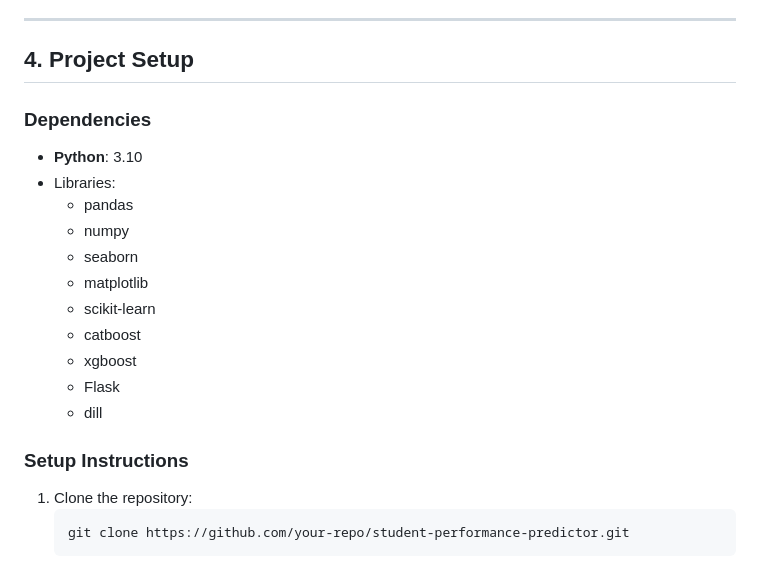
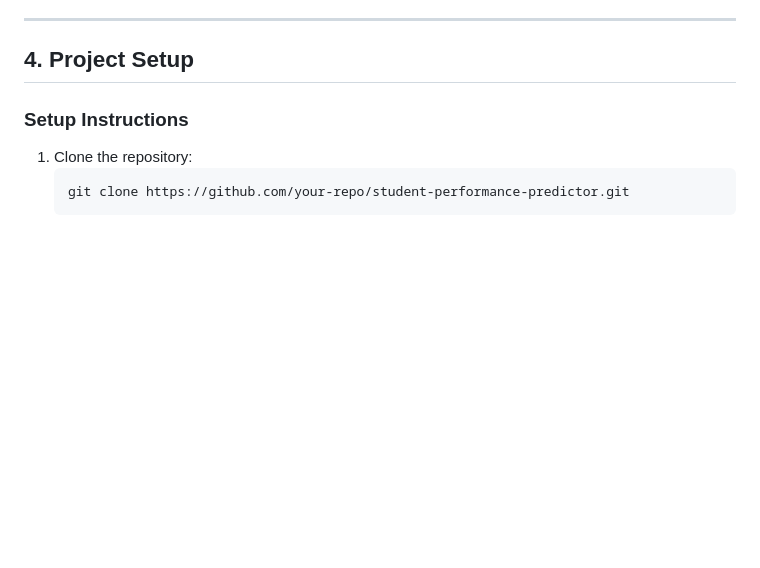
Before and after one commit to bhaskar-nie/student-performance-predictor, a Markdown page: README.md, the part around the change printed below. GitHub-like rendering; blank space fills up the shorter version.

```diff
--- a/README.md
+++ b/README.md
@@ -76,19 +76,6 @@ The project trained and evaluated several models:
 ---
 
 ## **4. Project Setup**
-
-### **Dependencies**
-- **Python**: 3.10
-- Libraries:
-  - pandas
-  - numpy
-  - seaborn
-  - matplotlib
-  - scikit-learn
-  - catboost
-  - xgboost
-  - Flask
-  - dill
 
 ### **Setup Instructions**
 1. Clone the repository:
```
Also changed, not shown: other parts of README.md (+1 -1 lines).
